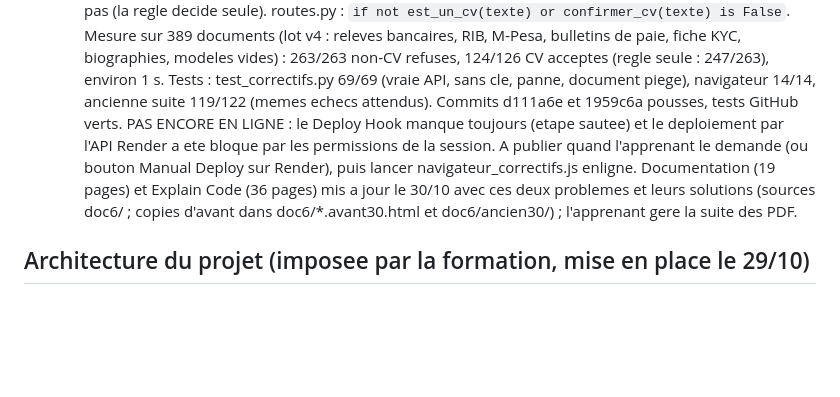
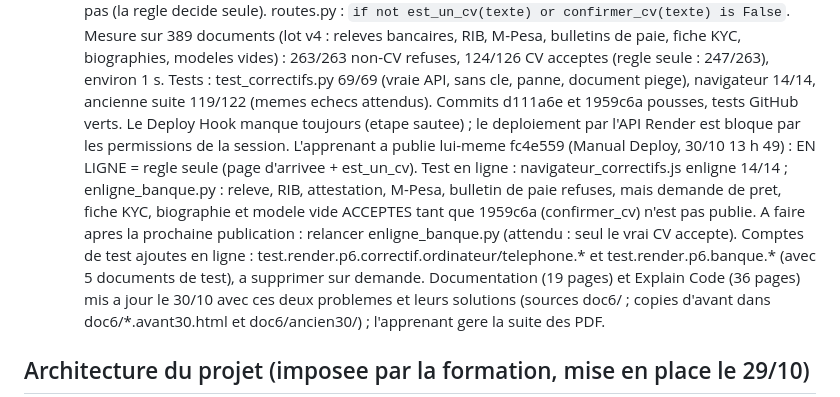
Before and after one commit to jason-bit-lang/ball, a Markdown page: CLAUDE.md, the part around the change. GitHub-like rendering; blank space fills up the shorter version.

Commit message:
CLAUDE.md : etat en ligne des correctifs du 30/10
Co-Authored-By: Claude Opus 5.5 <noreply@anthropic.com>
Claude-Session: https://claude.ai/code/session_01FRYzDQBebXdWBfYZ3Qw4s9

```diff
--- a/CLAUDE.md
+++ b/CLAUDE.md
@@ -422,9 +422,14 @@ Retour des tests de l'apprenant (30/10), CORRIGE le jour meme :
    documents (lot v4 : releves bancaires, RIB, M-Pesa, bulletins de paie, fiche KYC, biographies, modeles vides) :
    263/263 non-CV refuses, 124/126 CV acceptes (regle seule : 247/263), environ 1 s. Tests : test_correctifs.py 69/69
    (vraie API, sans cle, panne, document piege), navigateur 14/14, ancienne suite 119/122 (memes echecs attendus).
-   Commits d111a6e et 1959c6a pousses, tests GitHub verts. PAS ENCORE EN LIGNE : le Deploy Hook manque toujours
-   (etape sautee) et le deploiement par l'API Render a ete bloque par les permissions de la session. A publier quand
-   l'apprenant le demande (ou bouton Manual Deploy sur Render), puis lancer navigateur_correctifs.js enligne.
+   Commits d111a6e et 1959c6a pousses, tests GitHub verts. Le Deploy Hook manque toujours (etape sautee) ; le
+   deploiement par l'API Render est bloque par les permissions de la session. L'apprenant a publie lui-meme fc4e559
+   (Manual Deploy, 30/10 13 h 49) : EN LIGNE = regle seule (page d'arrivee + est_un_cv). Test en ligne :
+   navigateur_correctifs.js enligne 14/14 ; enligne_banque.py : releve, RIB, attestation, M-Pesa, bulletin de paie
+   refuses, mais demande de pret, fiche KYC, biographie et modele vide ACCEPTES tant que 1959c6a (confirmer_cv) n'est
+   pas publie. A faire apres la prochaine publication : relancer enligne_banque.py (attendu : seul le vrai CV accepte).
+   Comptes de test ajoutes en ligne : test.render.p6.correctif.ordinateur/telephone.* et test.render.p6.banque.*
+   (avec 5 documents de test), a supprimer sur demande.
    Documentation (19 pages) et Explain Code (36 pages) mis a jour le 30/10 avec ces deux problemes et leurs solutions
    (sources doc6/ ; copies d'avant dans doc6/*.avant30.html et doc6/ancien30/) ; l'apprenant gere la suite des PDF.
 
```
